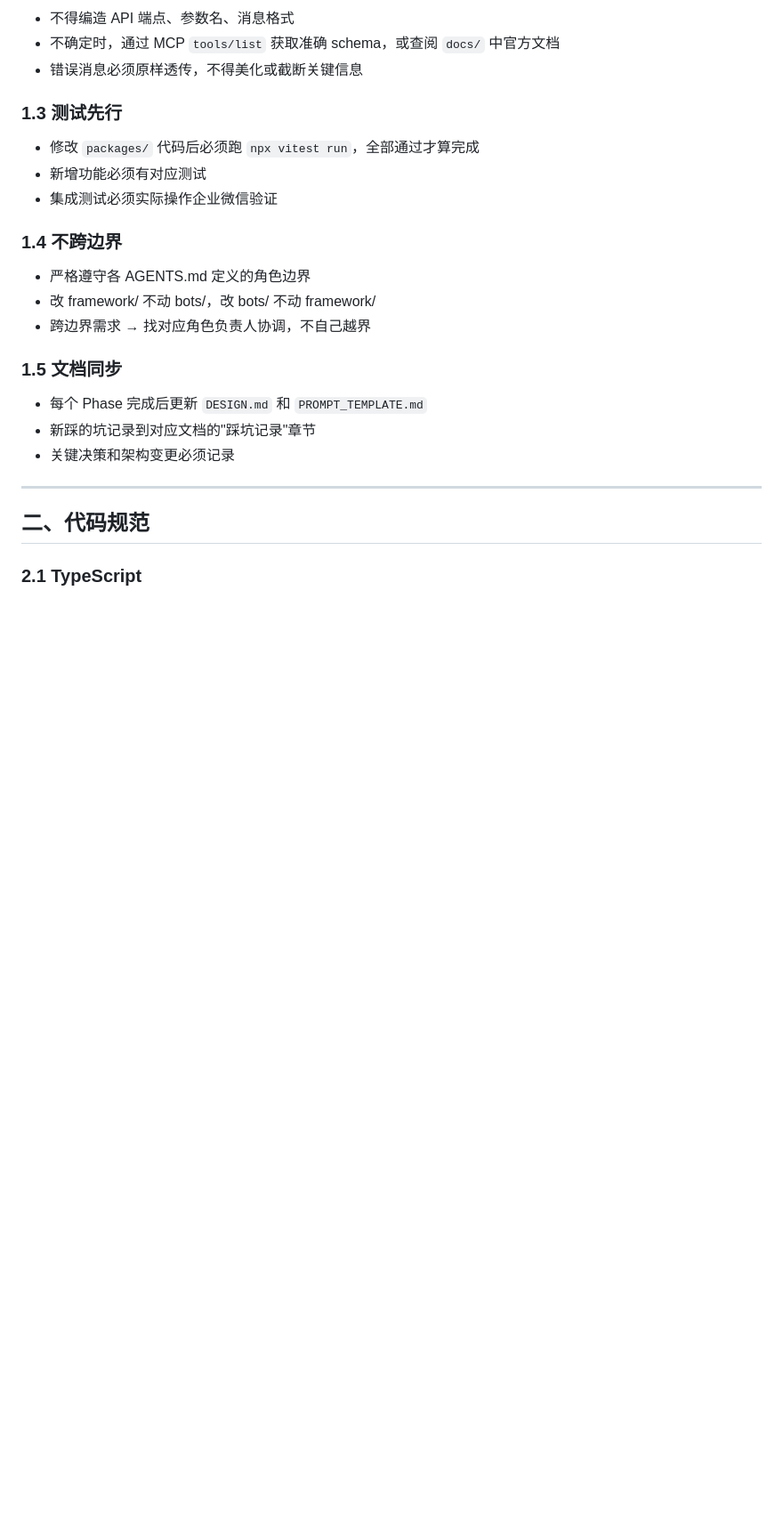
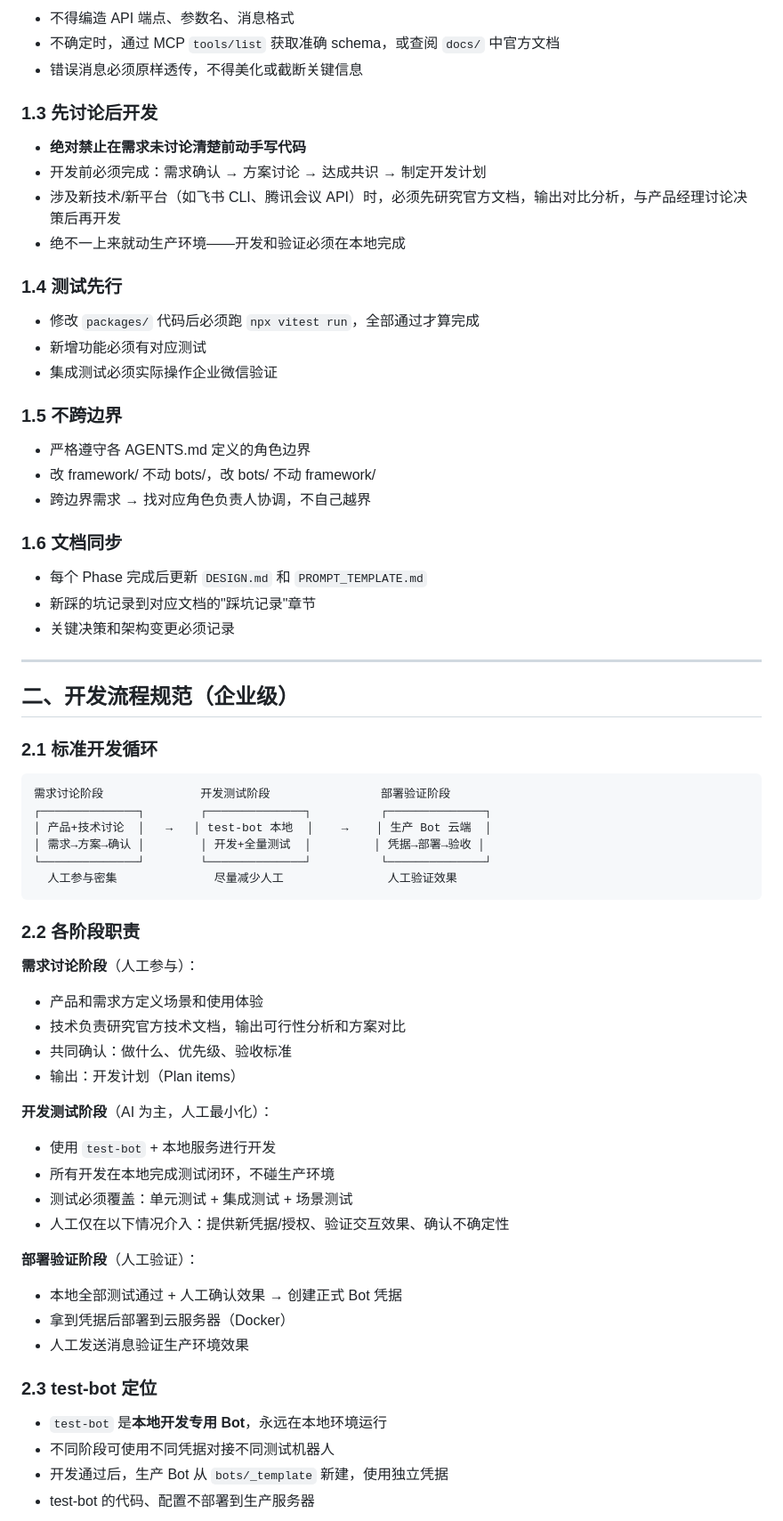
Before and after one commit to gumpsm/wecom-bot-framework, a Markdown page: STANDARDS.md, the part around one of its changes. Shown at 89% size. GitHub-like rendering; blank space fills up the shorter version.

````diff
--- a/STANDARDS.md
+++ b/STANDARDS.md
@@ -17,23 +17,65 @@
 - 不确定时，通过 MCP `tools/list` 获取准确 schema，或查阅 `docs/` 中官方文档
 - 错误消息必须原样透传，不得美化或截断关键信息
 
-### 1.3 测试先行
+### 1.3 先讨论后开发
+- **绝对禁止在需求未讨论清楚前动手写代码**
+- 开发前必须完成：需求确认 → 方案讨论 → 达成共识 → 制定开发计划
+- 涉及新技术/新平台（如飞书 CLI、腾讯会议 API）时，必须先研究官方文档，输出对比分析，与产品经理讨论决策后再开发
+- 绝不一上来就动生产环境——开发和验证必须在本地完成
+
+### 1.4 测试先行
 - 修改 `packages/` 代码后必须跑 `npx vitest run`，全部通过才算完成
 - 新增功能必须有对应测试
 - 集成测试必须实际操作企业微信验证
 
-### 1.4 不跨边界
+### 1.5 不跨边界
 - 严格遵守各 AGENTS.md 定义的角色边界
 - 改 framework/ 不动 bots/，改 bots/ 不动 framework/
 - 跨边界需求 → 找对应角色负责人协调，不自己越界
 
-### 1.5 文档同步
+### 1.6 文档同步
 - 每个 Phase 完成后更新 `DESIGN.md` 和 `PROMPT_TEMPLATE.md`
 - 新踩的坑记录到对应文档的"踩坑记录"章节
 - 关键决策和架构变更必须记录
 
 ---
 
-## 二、代码规范
+## 二、开发流程规范（企业级）
 
-### 2.1 TypeScript
+### 2.1 标准开发循环
+
+```
+需求讨论阶段              开发测试阶段                部署验证阶段
+┌──────────────┐        ┌──────────────┐          ┌──────────────┐
+│ 产品+技术讨论  │   →   │ test-bot 本地  │    →    │ 生产 Bot 云端  │
+│ 需求→方案→确认 │        │ 开发+全量测试  │         │ 凭据→部署→验收 │
+└──────────────┘        └──────────────┘          └──────────────┘
+  人工参与密集              尽量减少人工               人工验证效果
+```
+
+### 2.2 各阶段职责
+
+**需求讨论阶段**（人工参与）：
+- 产品和需求方定义场景和使用体验
+- 技术负责研究官方技术文档，输出可行性分析和方案对比
+- 共同确认：做什么、优先级、验收标准
+- 输出：开发计划（Plan items）
+
+**开发测试阶段**（AI 为主，人工最小化）：
+- 使用 `test-bot` + 本地服务进行开发
+- 所有开发在本地完成测试闭环，不碰生产环境
+- 测试必须覆盖：单元测试 + 集成测试 + 场景测试
+- 人工仅在以下情况介入：提供新凭据/授权、验证交互效果、确认不确定性
+
+**部署验证阶段**（人工验证）：
+- 本地全部测试通过 + 人工确认效果 → 创建正式 Bot 凭据
+- 拿到凭据后部署到云服务器（Docker）
+- 人工发送消息验证生产环境效果
+
+### 2.3 test-bot 定位
+
+- `test-bot` 是**本地开发专用 Bot**，永远在本地环境运行
+- 不同阶段可使用不同凭据对接不同测试机器人
+- 开发通过后，生产 Bot 从 `bots/_template` 新建，使用独立凭据
+- test-bot 的代码、配置不部署到生产服务器
+
````
Also changed, not shown: other parts of STANDARDS.md (+72 -67 lines), DESIGN.md (+42 -0 lines).
